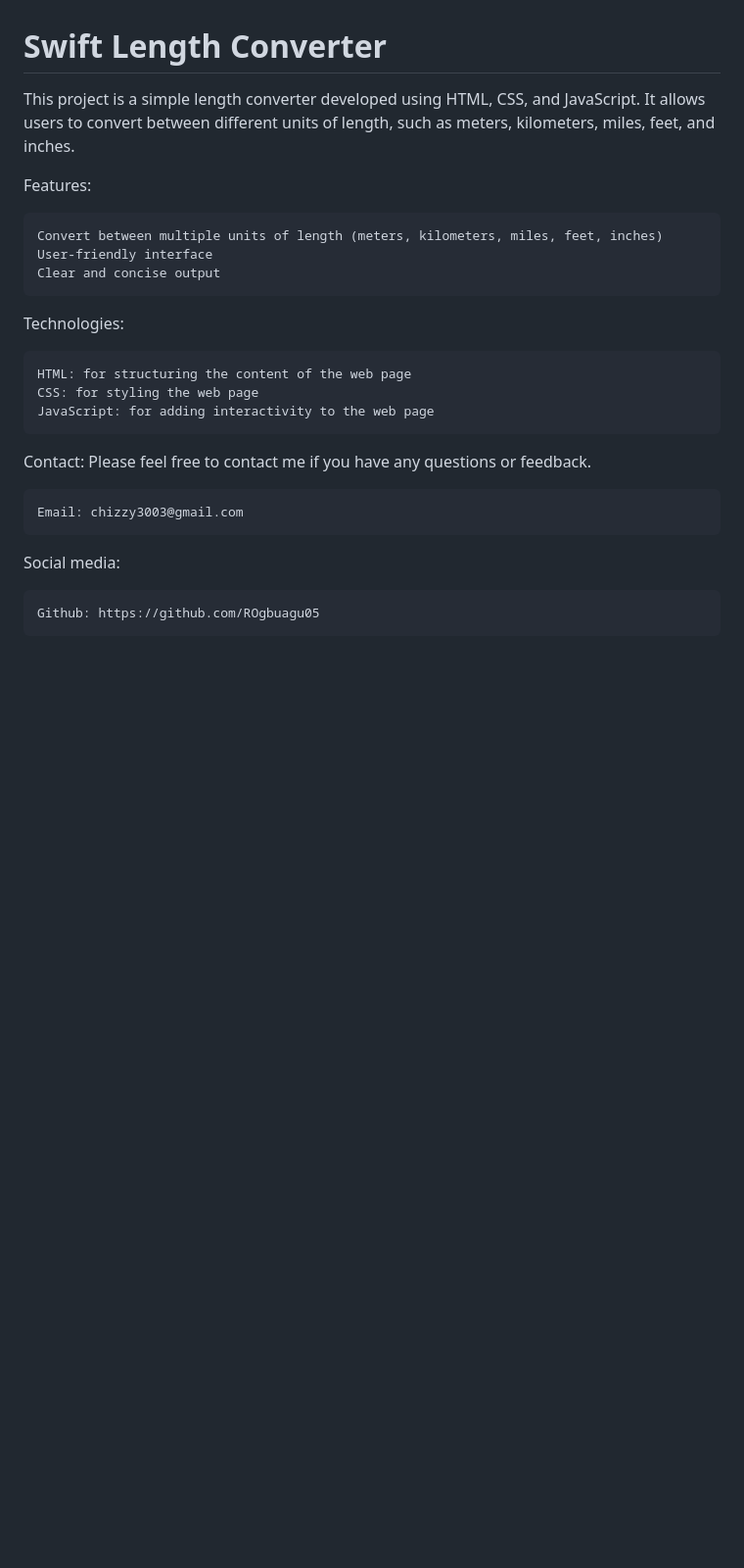
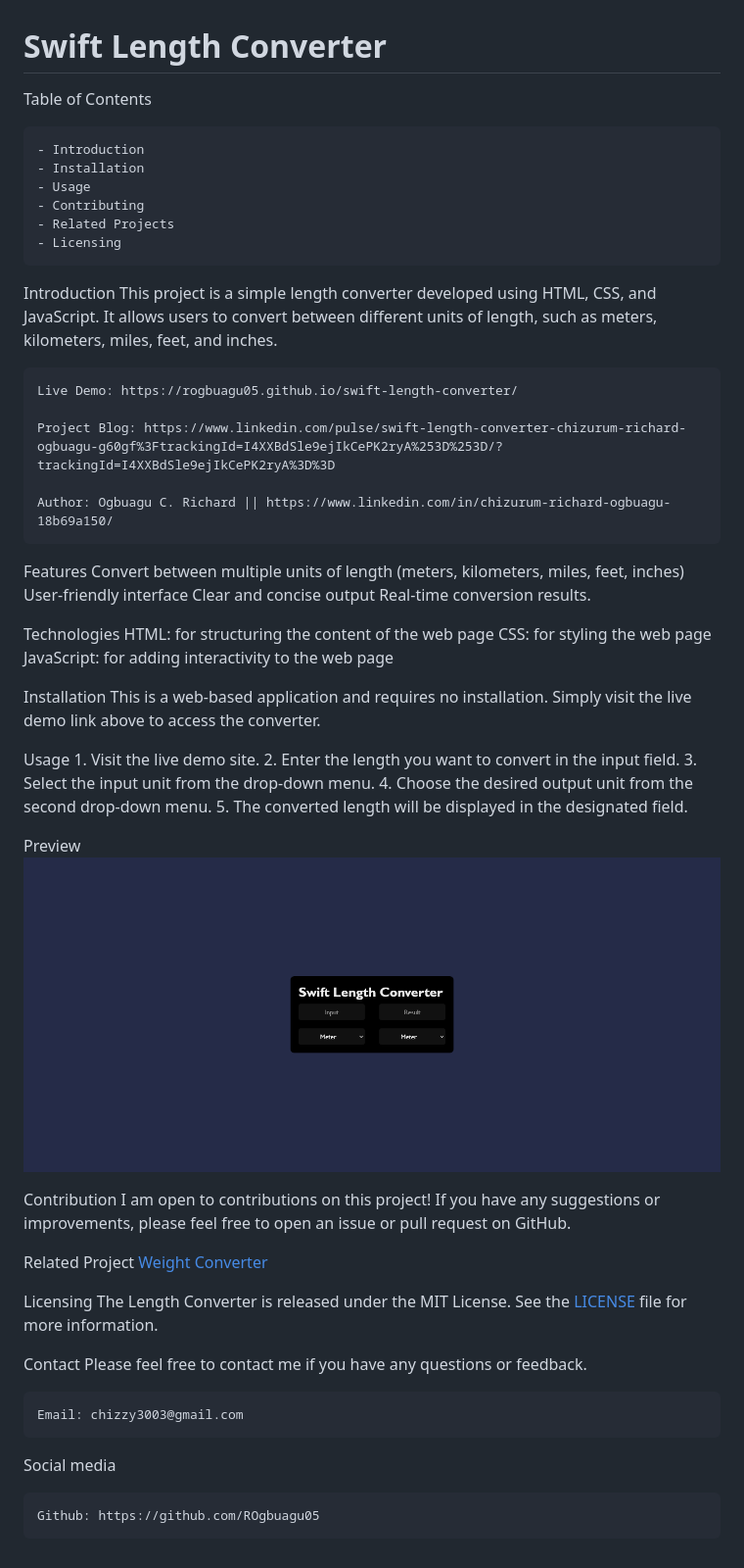
Before and after one commit to ROgbuagu05/swift-length-converter, a Markdown page: README.md, the part around the change. Shown: that part at 98% size. Rendered like a GitHub page; pictures changed too: Length Converter.png (added); blank space fills up the shorter version.

```diff
--- a/README.md
+++ b/README.md
@@ -1,24 +1,61 @@
 # Swift Length Converter
 
-This project is a simple length converter developed using HTML, CSS, and JavaScript. It allows users to convert between different units of length, such as meters, kilometers, miles, feet, and inches.
+Table of Contents
 
-Features:
+    - Introduction
+    - Installation
+    - Usage
+    - Contributing
+    - Related Projects
+    - Licensing
 
+Introduction
+    This project is a simple length converter developed using HTML, CSS, and JavaScript. It allows users to convert between different units of length, such as meters, kilometers, miles, feet, and inches.
+
+    Live Demo: https://rogbuagu05.github.io/swift-length-converter/
+
+    Project Blog: https://www.linkedin.com/pulse/swift-length-converter-chizurum-richard-ogbuagu-g60gf%3FtrackingId=I4XXBdSle9ejIkCePK2ryA%253D%253D/?trackingId=I4XXBdSle9ejIkCePK2ryA%3D%3D
+
+    Author: Ogbuagu C. Richard || https://www.linkedin.com/in/chizurum-richard-ogbuagu-18b69a150/
+
+Features
     Convert between multiple units of length (meters, kilometers, miles, feet, inches)
     User-friendly interface
     Clear and concise output
+    Real-time conversion results.
 
-Technologies:
-
+Technologies
     HTML: for structuring the content of the web page
     CSS: for styling the web page
     JavaScript: for adding interactivity to the web page
 
-Contact:
+Installation
+    This is a web-based application and requires no installation. Simply visit the live demo link above to access the converter.
+
+Usage
+    1. Visit the live demo site.
+    2. Enter the length you want to convert in the input field.
+    3. Select the input unit from the drop-down menu.
+    4. Choose the desired output unit from the second drop-down menu.
+    5. The converted length will be displayed in the designated field.
+
+Preview
+    ![Alt text](<Length Converter.png>)
+
+Contribution
+    I am open to contributions on this project! If you have any suggestions or improvements, please feel free to open an issue or pull request on GitHub.
+
+Related Project
+    [Weight Converter](https://github.com/geraldandrews/Weight-Converter)
+
+Licensing
+    The Length Converter is released under the MIT License. See the [LICENSE](LICENSE) file for more information.
+
+Contact
 Please feel free to contact me if you have any questions or feedback.
 
     Email: chizzy3003@gmail.com
 
-Social media:
+Social media
 
     Github: https://github.com/ROgbuagu05
```
Also changed, not shown: 1 other file.
